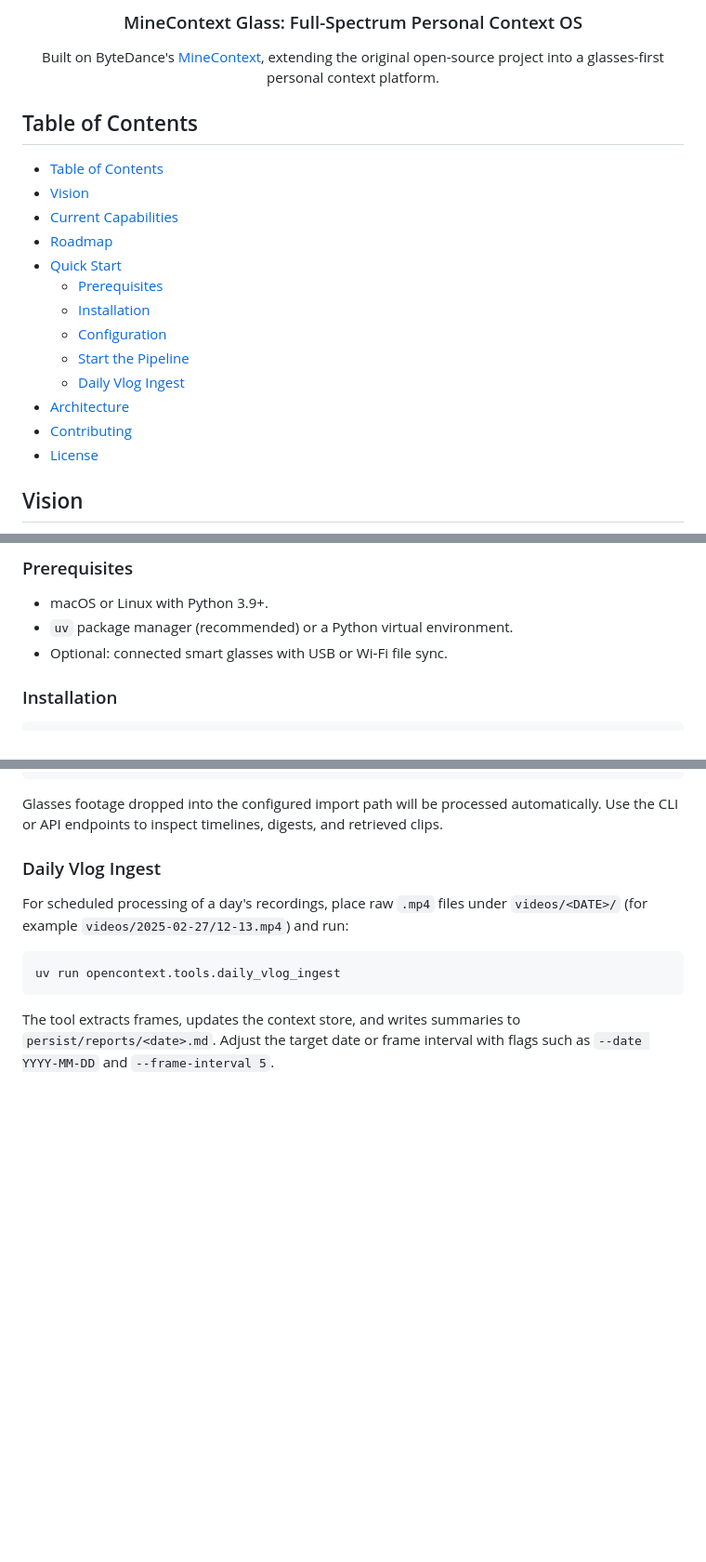
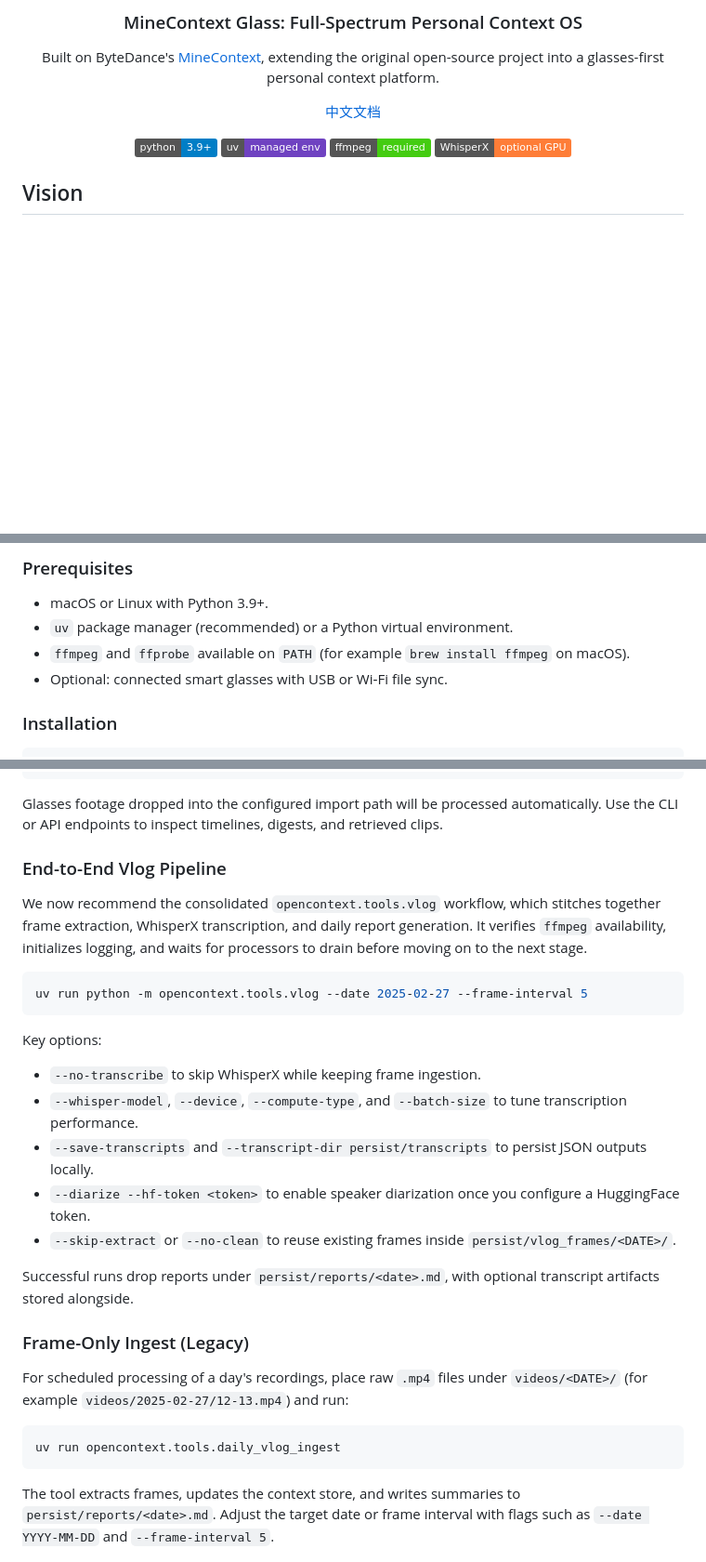
Before and after one commit to QiuYi111/MineContext-Glass, a Markdown page: README.md, 3 parts joined by grey strips. Shown: that part at 93% size. GitHub-like rendering; badges without logos; blank space fills up the shorter version.

Commit message:
更新文档，重命名 vlogs 相关部分，整合全量 vlog 管线脚本，优化安装和使用说明

````diff
--- a/README.md
+++ b/README.md
@@ -10,21 +10,16 @@ Built on ByteDance's [MineContext](https://github.com/volcengine/MineContext), e
 
 </div>
 
-## Table of Contents
+<p align="center">
+  <a href="README_zh.md">中文文档</a>
+</p>
 
-- [Table of Contents](#table-of-contents)
-- [Vision](#vision)
-- [Current Capabilities](#current-capabilities)
-- [Roadmap](#roadmap)
-- [Quick Start](#quick-start)
-  - [Prerequisites](#prerequisites)
-  - [Installation](#installation)
-  - [Configuration](#configuration)
-  - [Start the Pipeline](#start-the-pipeline)
-  - [Daily Vlog Ingest](#daily-vlog-ingest)
-- [Architecture](#architecture)
-- [Contributing](#contributing)
-- [License](#license)
+<p align="center">
+  <img alt="Python 3.9+" src="https://img.shields.io/badge/python-3.9%2B-blue.svg">
+  <img alt="uv managed env" src="https://img.shields.io/badge/uv-managed%20env-6f42c1.svg">
+  <img alt="ffmpeg required" src="https://img.shields.io/badge/ffmpeg-required-brightgreen.svg">
+  <img alt="WhisperX optional" src="https://img.shields.io/badge/WhisperX-optional%20GPU-orange.svg">
+</p>
 
 ## Vision
 
@@ -55,6 +50,7 @@ This repository keeps MineContext's developer tooling while adding the video pro
 
 - macOS or Linux with Python 3.9+.
 - `uv` package manager (recommended) or a Python virtual environment.
+- `ffmpeg` and `ffprobe` available on `PATH` (for example `brew install ffmpeg` on macOS).
 - Optional: connected smart glasses with USB or Wi‑Fi file sync.
 
 ### Installation
@@ -87,7 +83,25 @@ uv run opencontext start --port 8000 --config config/config.yaml
 
 Glasses footage dropped into the configured import path will be processed automatically. Use the CLI or API endpoints to inspect timelines, digests, and retrieved clips.
 
-### Daily Vlog Ingest
+### End-to-End Vlog Pipeline
+
+We now recommend the consolidated `opencontext.tools.vlog` workflow, which stitches together frame extraction, WhisperX transcription, and daily report generation. It verifies `ffmpeg` availability, initializes logging, and waits for processors to drain before moving on to the next stage.
+
+```bash
+uv run python -m opencontext.tools.vlog --date 2025-02-27 --frame-interval 5
+```
+
+Key options:
+
+- `--no-transcribe` to skip WhisperX while keeping frame ingestion.
+- `--whisper-model`, `--device`, `--compute-type`, and `--batch-size` to tune transcription performance.
+- `--save-transcripts` and `--transcript-dir persist/transcripts` to persist JSON outputs locally.
+- `--diarize --hf-token <token>` to enable speaker diarization once you configure a HuggingFace token.
+- `--skip-extract` or `--no-clean` to reuse existing frames inside `persist/vlog_frames/<DATE>/`.
+
+Successful runs drop reports under `persist/reports/<date>.md`, with optional transcript artifacts stored alongside.
+
+### Frame-Only Ingest (Legacy)
 
 For scheduled processing of a day's recordings, place raw `.mp4` files under `videos/<DATE>/` (for example `videos/2025-02-27/12-13.mp4`) and run:
 
````
Also changed, not shown: README_zh.md (+16 -14 lines).
